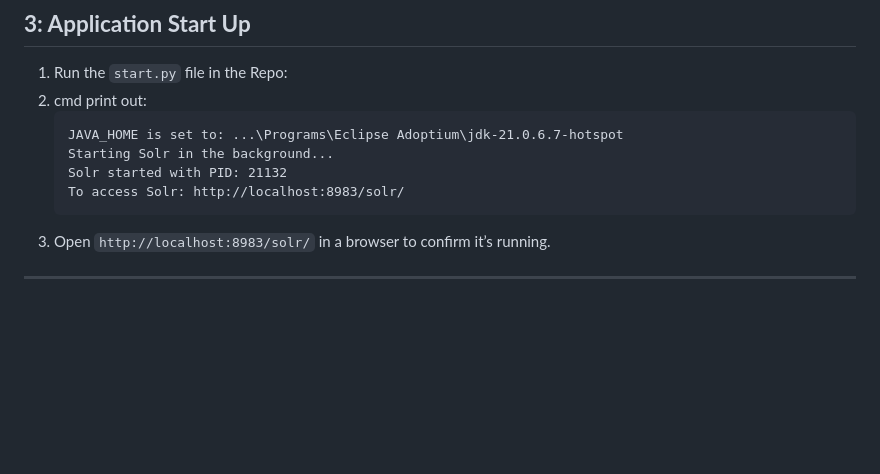
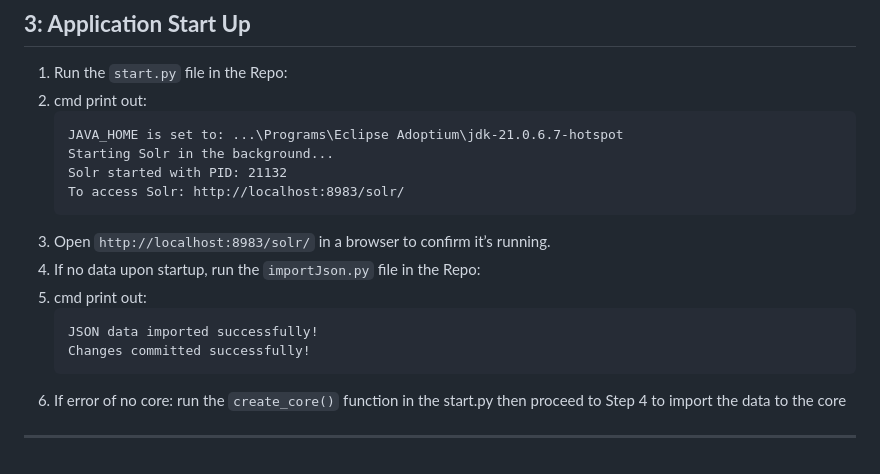
Before and after one commit to tej172/SC4021-Information-Retrieval, a Markdown page: README.md, the part around the change. Rendered like a GitHub page; blank space fills up the shorter version.

````diff
--- a/README.md
+++ b/README.md
@@ -148,5 +148,11 @@ set JAVA_HOME=C:\Program Files\Eclipse Adoptium\jdk-11.0.18.10-hotspot
    To access Solr: http://localhost:8983/solr/
    ```
 3. Open `http://localhost:8983/solr/` in a browser to confirm it’s running.
-
+4. If no data upon startup, run the `importJson.py` file in the Repo:
+5. cmd print out:
+   ```cmd
+   JSON data imported successfully!
+   Changes committed successfully!
+   ```
+6. If error of no core: run the `create_core()` function in the start.py then proceed to Step 4 to import the data to the core
 ---
````
